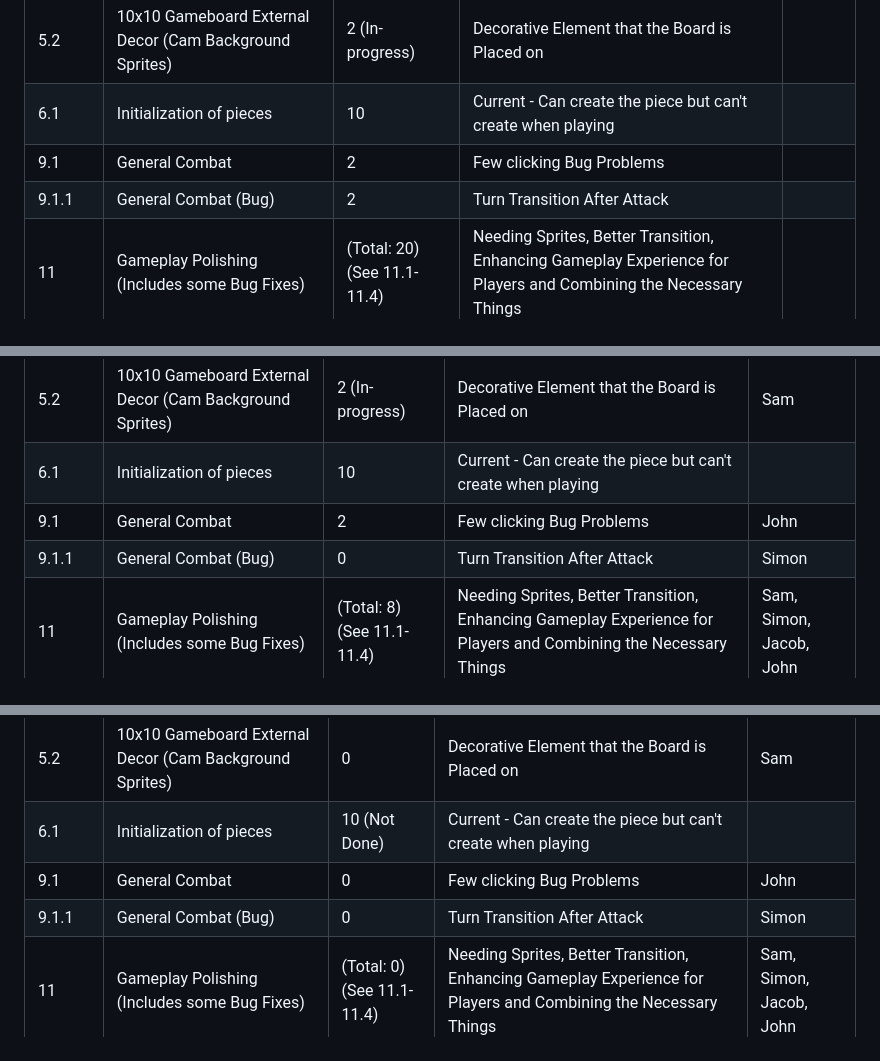
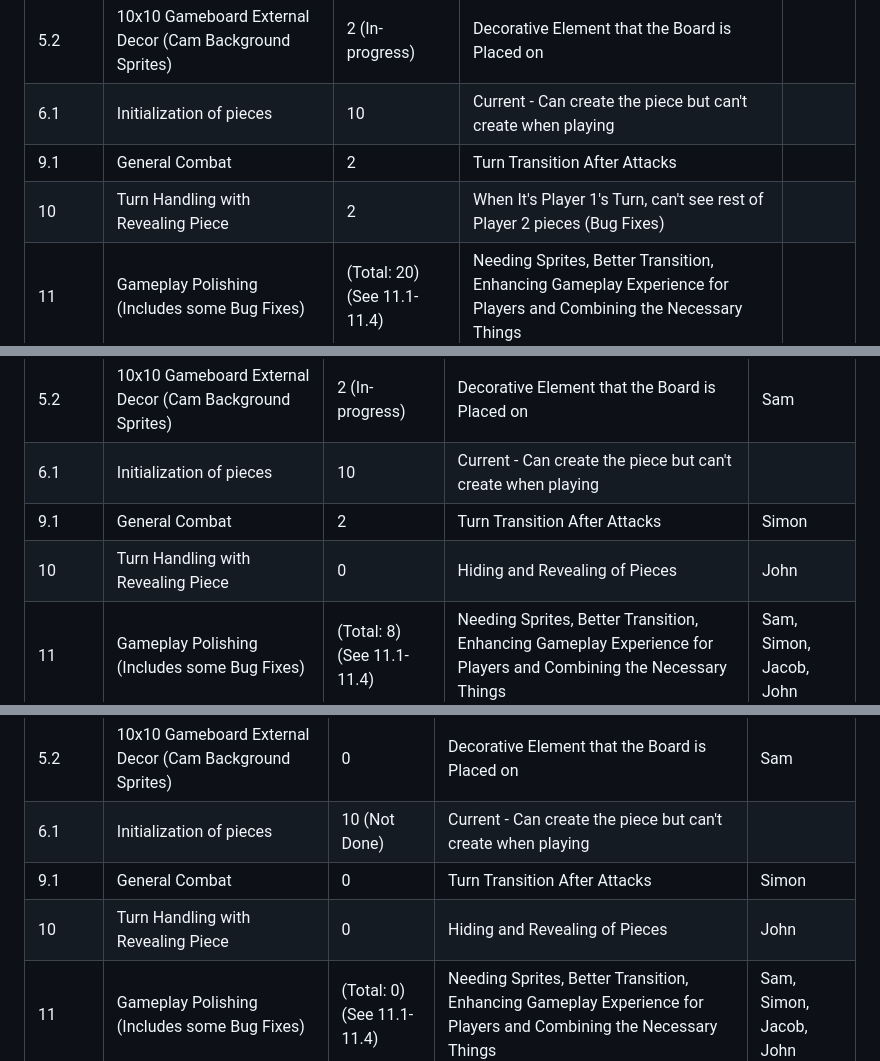
Before and after one commit to SimonLiang2/CS512_VeilRealm, a Markdown page: sprints/sprint_4/Sprint.md, 3 parts joined by grey strips. GitHub-like rendering.

```diff
--- a/sprints/sprint_4/Sprint.md
+++ b/sprints/sprint_4/Sprint.md
@@ -57,8 +58,8 @@ Some particular order to the vision of the product as well as order of how we we
 | 2.1  | Decorating of the Starting Screen              | 5 (In-progress)   | Background visual for Starting Screen |
 | 5.2  | 10x10 Gameboard  External Decor (Cam Background Sprites)  | 2 (In-progress)        | Decorative Element that the Board is Placed on |
 | 6.1 | Initialization of pieces                        | 10        | Current - Can create the piece but can't create when playing |
-| 9.1 | General Combat                                  | 2         | Few clicking Bug Problems |
-| 9.1.1 | General Combat (Bug)                          | 2         | Turn Transition After Attack |
+| 9.1 | General Combat                                  | 2         | Turn Transition After Attacks |
+| 10 | Turn Handling with Revealing Piece                          | 2         | When It's Player 1's Turn, can't see rest of Player 2 pieces (Bug Fixes) |
 | 11 | Gameplay Polishing (Includes some Bug Fixes)     | (Total: 20) (See 11.1-11.4)   | Needing Sprites, Better Transition, Enhancing Gameplay Experience for Players and Combining the Necessary Things|
 | 11.1.1 | Title Screen Revamp + Sprites                | 5        | Needing to Attach the Necessary Sprites Better Visuals |
 | 11.1.2 | Applying Mouseclick sounds                   | 2        | Finish Applying Necessary Mouse Click Sounds |
@@ -79,8 +80,8 @@ Some particular order to the vision of the product as well as order of how we we
 | 2.1  | Decorating of the Starting Screen              | 0   | Background visual for Starting Screen | Sam
 | 5.2  | 10x10 Gameboard  External Decor (Cam Background Sprites)  | 2 (In-progress)        | Decorative Element that the Board is Placed on | Sam
 | 6.1 | Initialization of pieces                        | 10        | Current - Can create the piece but can't create when playing |
-| 9.1 | General Combat                                  | 2         | Few clicking Bug Problems | John
-| 9.1.1 | General Combat (Bug)                          | 0         | Turn Transition After Attack | Simon
+| 9.1 | General Combat                                  | 2         | Turn Transition After Attacks | Simon
+| 10 | Turn Handling with Revealing Piece               | 0         | Hiding and Revealing of Pieces | John
 | 11 | Gameplay Polishing (Includes some Bug Fixes)     | (Total: 8)(See 11.1-11.4)    | Needing Sprites, Better Transition, Enhancing Gameplay Experience for Players and Combining the Necessary Things| Sam, Simon, Jacob, John
 | 11.1.1 | Title Screen Revamp + Sprites                | 0        | Needing to Attach the Necessary Sprites Better Visuals | Jacob
 | 11.1.2 | Applying Mouseclick sounds                   | 2        | Finish Applying Necessary Mouse Click Sounds | Jacob
@@ -101,8 +102,8 @@ Some particular order to the vision of the product as well as order of how we we
 | 2.1  | Decorating of the Starting Screen              | 0                    | Background visual for Starting Screen | Sam
 | 5.2  | 10x10 Gameboard  External Decor (Cam Background Sprites)  | 0         | Decorative Element that the Board is Placed on | Sam
 | 6.1 | Initialization of pieces                        | 10 (Not Done) | Current - Can create the piece but can't create when playing |
-| 9.1 | General Combat                                  | 0         | Few clicking Bug Problems | John
-| 9.1.1 | General Combat (Bug)                          | 0         | Turn Transition After Attack | Simon
+| 9.1 | General Combat                                  | 0         | Turn Transition After Attacks | Simon
+| 10 | Turn Handling with Revealing Piece               | 0         | Hiding and Revealing of Pieces | John
 | 11 | Gameplay Polishing (Includes some Bug Fixes)     | (Total: 0)(See 11.1-11.4)    | Needing Sprites, Better Transition, Enhancing Gameplay Experience for Players and Combining the Necessary Things| Sam, Simon, Jacob, John
 | 11.1.1 | Title Screen Revamp + Sprites                | 0        | Necessary Sprites Better Visuals Done | Jacob
 | 11.1.2 | Applying Mouseclick sounds                   | 0        | Finished Necessary Mouse Click Sounds | Jacob
```
Also changed, not shown: other parts of sprints/sprint_4/Sprint.md (+23 -23 lines).
